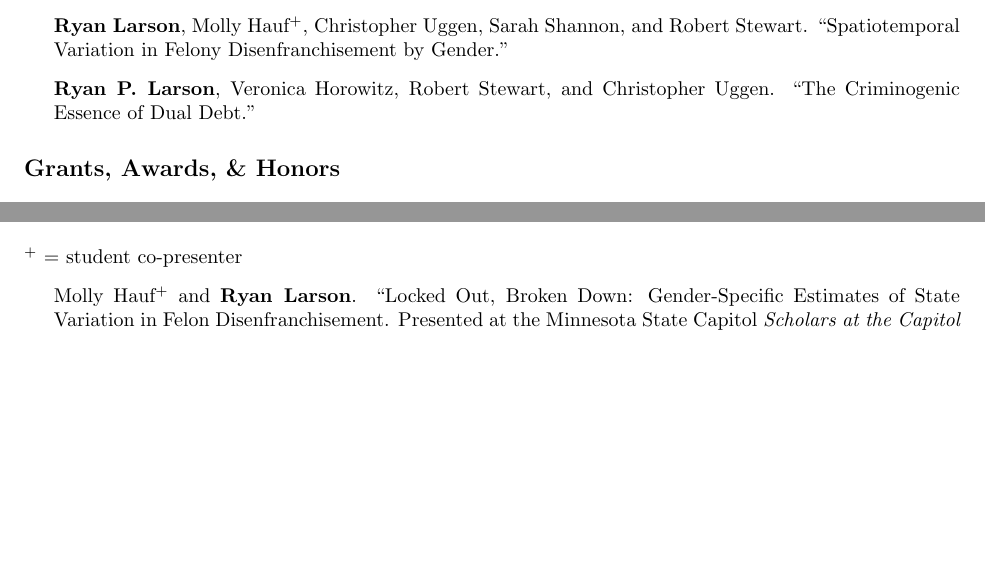
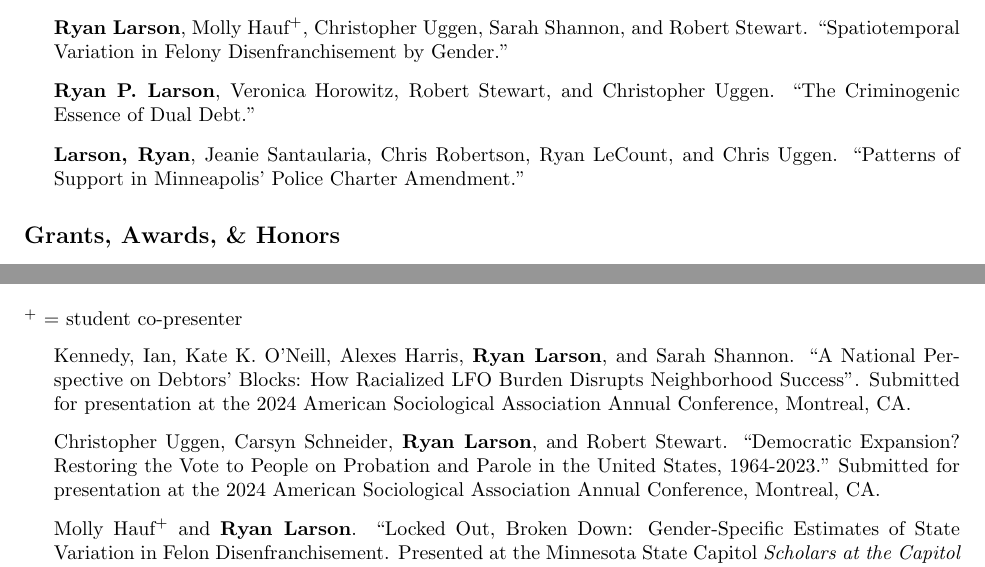
Before and after one commit to ryanplarson/personal_site, a LaTeX CV (CV/larson_CV.tex): two parts of pages 4 and 5 of 10 before the commit and two parts of pages 4 and 5 of 11 after it, joined at a grey line, cut so that both start at the same text, the shorter picture padded with empty space. Compiled offline with pdfLaTeX.

Commit message:
updated CV

```diff
--- a/CV/larson_CV.tex
+++ b/CV/larson_CV.tex
@@ -275,6 +276,7 @@ Crime, Punishment, and Stratification, Quantitative Methodology and Statistics,
 \item \textbf{Ryan P. Larson}. ``Ban-the-Box, Employment, and Crime".
 \item \textbf{Ryan Larson}, Molly Hauf\textsuperscript{+}, Christopher Uggen, Sarah Shannon, and Robert Stewart. ``Spatiotemporal Variation in Felony Disenfranchisement by Gender."
 \item \textbf{Ryan P. Larson}, Veronica Horowitz, Robert Stewart, and Christopher Uggen. ``The Criminogenic Essence of Dual Debt."
+\item \textbf{Larson, Ryan}, Jeanie Santaularia, Chris Robertson, Ryan LeCount, and Chris Uggen.  ``Patterns of Support in Minneapolis’ Police Charter Amendment."
 %\item Anna DalCorvito, \textbf{Ryan Larson}, Chris Uggen.  ``Marginalization and Youth Decarceration in the United States, 2000-2018."
 %\item \textbf{Ryan Larson}, Christopher Levesque, Chris Uggen, and Linus Chan. ``A Competing Risk Analysis of Immigrant Detention and Case Outcomes".
 %\item \textbf{Ryan Larson},  Chris Uggen, Rob Stewart, and Veronica Horowitz. ``The Effects of Monetary Sanctions on Recidivism."
@@ -329,6 +331,10 @@ Crime, Punishment, and Stratification, Quantitative Methodology and Statistics,
 
 \section*{\textbf{Academic Presentations}} \textsuperscript{+} = student co-presenter
 \begin{itemize}
+
+\item Kennedy, Ian, Kate K. O’Neill, Alexes Harris, \textbf{Ryan Larson}, and Sarah Shannon. “A National Perspective on Debtors’ Blocks: How Racialized LFO Burden Disrupts Neighborhood Success”. Submitted for presentation at the 2024 American Sociological Association Annual Conference, Montreal, CA.
+
+\item Christopher Uggen, Carsyn Schneider, \textbf{Ryan Larson}, and Robert Stewart. ``Democratic Expansion? Restoring the Vote to People on Probation and Parole in the United States, 1964-2023." Submitted for presentation at the 2024 American Sociological Association Annual Conference, Montreal, CA.
 
 \item Molly Hauf\textsuperscript{+} and \textbf{Ryan Larson}. ``Locked Out, Broken Down: Gender-Specific Estimates of State Variation in Felon Disenfranchisement. Presented at the Minnesota State Capitol \textit{Scholars at the Capitol} Event, St. Paul, MN.
 
```
Also changed, not shown: CV/larson_CV.pdf, CV/larson_CV.tex (7 more changed lines).
